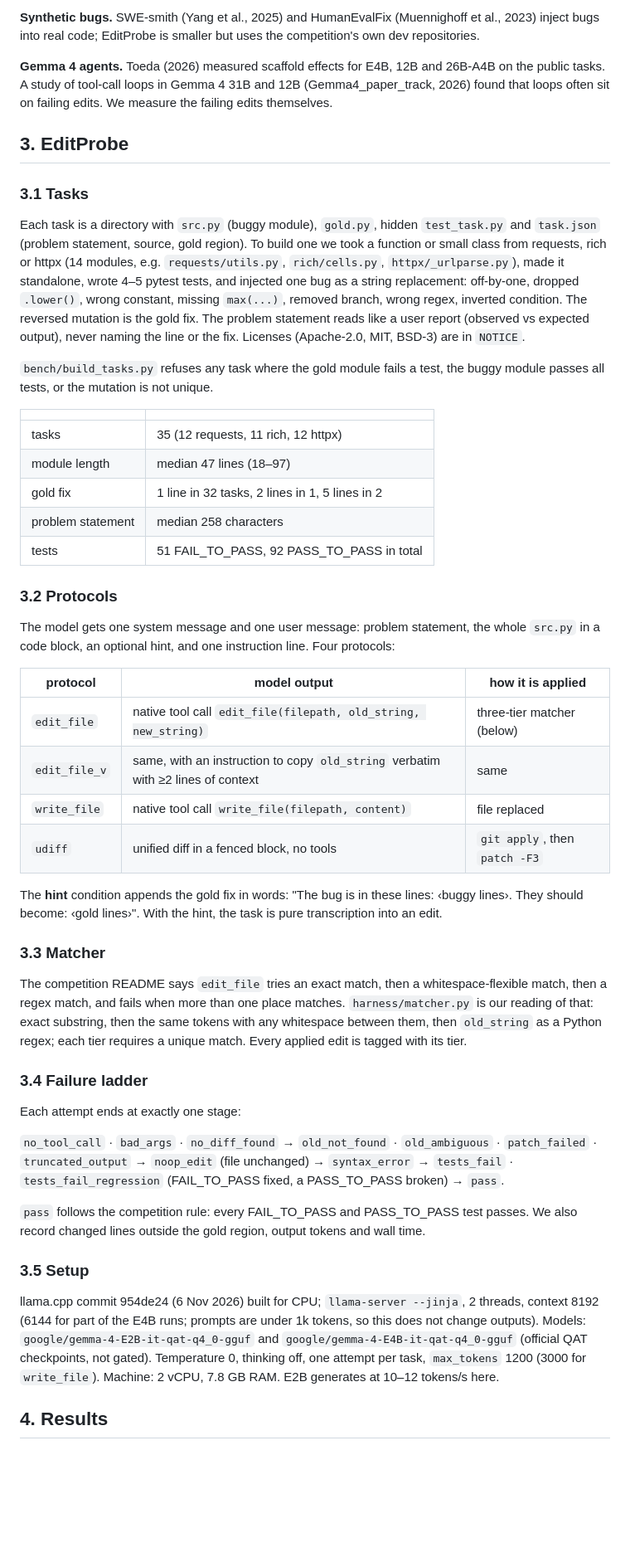
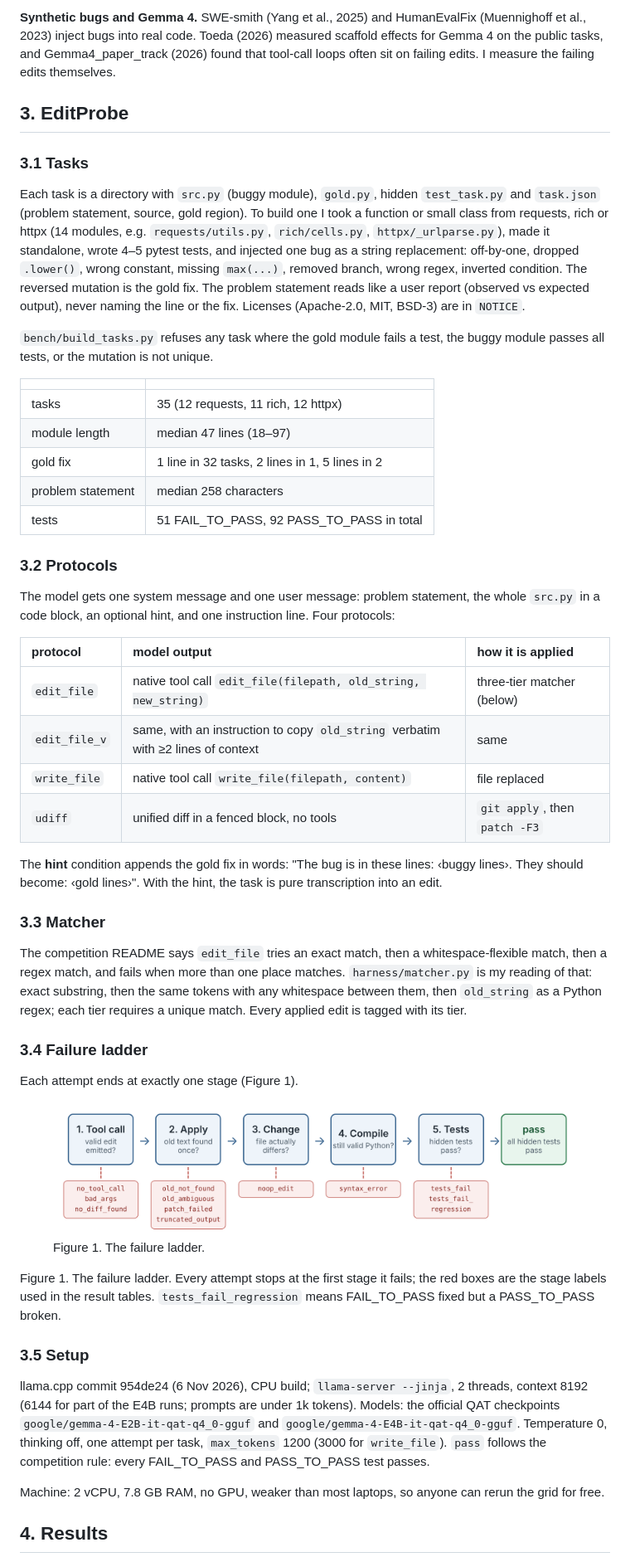
Before and after one commit to khrisdidukh/editprobe-gemma4, a Markdown page: paper/draft.md, the part around one of its changes. Shown at 83% size. Drawn GitHub-style; pictures changed too: results/ladder_scheme.png (added); blank space fills up the shorter version.

```diff
--- a/paper/draft.md
+++ b/paper/draft.md
@@ -33,52 +43,55 @@ The full grid (560 attempts) re-runs in about 10 hours on two CPU cores; nothing
 
-**Synthetic bugs.** SWE-smith (Yang et al., 2025) and HumanEvalFix (Muennighoff et al., 2023) inject bugs into real code; EditProbe is smaller but uses the competition's own dev repositories.
-
-**Gemma 4 agents.** Toeda (2026) measured scaffold effects for E4B, 12B and 26B-A4B on the public tasks. A study of tool-call loops in Gemma 4 31B and 12B (Gemma4_paper_track, 2026) found that loops often sit on failing edits. We measure the failing edits themselves.
+**Synthetic bugs and Gemma 4.** SWE-smith (Yang et al., 2025) and HumanEvalFix (Muennighoff et al., 2023) inject bugs into real code. Toeda (2026) measured scaffold effects for Gemma 4 on the public tasks, and Gemma4_paper_track (2026) found that tool-call loops often sit on failing edits. I measure the failing edits themselves.
 
 ## 3. EditProbe
 
 ### 3.1 Tasks
 
-Each task is a directory with `src.py` (buggy module), `gold.py`, hidden `test_task.py` and `task.json` (problem statement, source, gold region). To build one we took a function or small class from requests, rich or httpx (14 modules, e.g. `requests/utils.py`, `rich/cells.py`, `httpx/_urlparse.py`), made it standalone, wrote 4–5 pytest tests, and injected one bug as a string replacement: off-by-one, dropped `.lower()`, wrong constant, missing `max(...)`, removed branch, wrong regex, inverted condition. The reversed mutation is the gold fix. The problem statement reads like a user report (observed vs expected output), never naming the line or the fix. Licenses (Apache-2.0, MIT, BSD-3) are in `NOTICE`.
+Each task is a directory with `src.py` (buggy module), `gold.py`, hidden `test_task.py` and `task.json` (problem statement, source, gold region). To build one I took a function or small class from requests, rich or httpx (14 modules, e.g. `requests/utils.py`, `rich/cells.py`, `httpx/_urlparse.py`), made it standalone, wrote 4–5 pytest tests, and injected one bug as a string replacement: off-by-one, dropped `.lower()`, wrong constant, missing `max(...)`, removed branch, wrong regex, inverted condition. The reversed mutation is the gold fix. The problem statement reads like a user report (observed vs expected output), never naming the line or the fix. Licenses (Apache-2.0, MIT, BSD-3) are in `NOTICE`.
 
 `bench/build_tasks.py` refuses any task where the gold module fails a test, the buggy module passes all tests, or the mutation is not unique.
 
-| | |
-|---|---|
-| tasks | 35 (12 requests, 11 rich, 12 httpx) |
-| module length | median 47 lines (18–97) |
-| gold fix | 1 line in 32 tasks, 2 lines in 1, 5 lines in 2 |
-| problem statement | median 258 characters |
-| tests | 51 FAIL_TO_PASS, 92 PASS_TO_PASS in total |
+|                   |                                                |
+|:------------------|:-----------------------------------------------|
+| tasks             | 35 (12 requests, 11 rich, 12 httpx)            |
+| module length     | median 47 lines (18–97)                        |
+| gold fix          | 1 line in 32 tasks, 2 lines in 1, 5 lines in 2 |
+| problem statement | median 258 characters                          |
+| tests             | 51 FAIL_TO_PASS, 92 PASS_TO_PASS in total      |
 
 ### 3.2 Protocols
 
 The model gets one system message and one user message: problem statement, the whole `src.py` in a code block, an optional hint, and one instruction line. Four protocols:
 
-| protocol | model output | how it is applied |
-|---|---|---|
-| `edit_file` | native tool call `edit_file(filepath, old_string, new_string)` | three-tier matcher (below) |
-| `edit_file_v` | same, with an instruction to copy `old_string` verbatim with ≥2 lines of context | same |
-| `write_file` | native tool call `write_file(filepath, content)` | file replaced |
-| `udiff` | unified diff in a fenced block, no tools | `git apply`, then `patch -F3` |
+| protocol      | model output                                                                     | how it is applied             |
+|:--------------|:---------------------------------------------------------------------------------|:------------------------------|
+| `edit_file`   | native tool call `edit_file(filepath, old_string, new_string)`                   | three-tier matcher (below)    |
+| `edit_file_v` | same, with an instruction to copy `old_string` verbatim with ≥2 lines of context | same                          |
+| `write_file`  | native tool call `write_file(filepath, content)`                                 | file replaced                 |
+| `udiff`       | unified diff in a fenced block, no tools                                         | `git apply`, then `patch -F3` |
 
 The **hint** condition appends the gold fix in words: "The bug is in these lines: ‹buggy lines›. They should become: ‹gold lines›". With the hint, the task is pure transcription into an edit.
 
 ### 3.3 Matcher
 
-The competition README says `edit_file` tries an exact match, then a whitespace-flexible match, then a regex match, and fails when more than one place matches. `harness/matcher.py` is our reading of that: exact substring, then the same tokens with any whitespace between them, then `old_string` as a Python regex; each tier requires a unique match. Every applied edit is tagged with its tier.
+The competition README says `edit_file` tries an exact match, then a whitespace-flexible match, then a regex match, and fails when more than one place matches. `harness/matcher.py` is my reading of that: exact substring, then the same tokens with any whitespace between them, then `old_string` as a Python regex; each tier requires a unique match. Every applied edit is tagged with its tier.
 
 ### 3.4 Failure ladder
 
-Each attempt ends at exactly one stage:
+Each attempt ends at exactly one stage (Figure 1).
 
-`no_tool_call` · `bad_args` · `no_diff_found` → `old_not_found` · `old_ambiguous` · `patch_failed` · `truncated_output` → `noop_edit` (file unchanged) → `syntax_error` → `tests_fail` · `tests_fail_regression` (FAIL_TO_PASS fixed, a PASS_TO_PASS broken) → `pass`.
+<figure>
+<img src="../results/ladder_scheme.png" style="width:5.83333in;height:1.51552in" alt="Figure 1. The failure ladder." />
+<figcaption aria-hidden="true">Figure 1. The failure ladder.</figcaption>
+</figure>
 
-`pass` follows the competition rule: every FAIL_TO_PASS and PASS_TO_PASS test passes. We also record changed lines outside the gold region, output tokens and wall time.
+Figure 1. The failure ladder. Every attempt stops at the first stage it fails; the red boxes are the stage labels used in the result tables. `tests_fail_regression` means FAIL_TO_PASS fixed but a PASS_TO_PASS broken.
 
 ### 3.5 Setup
 
-llama.cpp commit 954de24 (6 Nov 2026) built for CPU; `llama-server --jinja`, 2 threads, context 8192 (6144 for part of the E4B runs; prompts are under 1k tokens, so this does not change outputs). Models: `google/gemma-4-E2B-it-qat-q4_0-gguf` and `google/gemma-4-E4B-it-qat-q4_0-gguf` (official QAT checkpoints, not gated). Temperature 0, thinking off, one attempt per task, `max_tokens` 1200 (3000 for `write_file`). Machine: 2 vCPU, 7.8 GB RAM. E2B generates at 10–12 tokens/s here.
+llama.cpp commit 954de24 (6 Nov 2026), CPU build; `llama-server --jinja`, 2 threads, context 8192 (6144 for part of the E4B runs; prompts are under 1k tokens). Models: the official QAT checkpoints `google/gemma-4-E2B-it-qat-q4_0-gguf` and `google/gemma-4-E4B-it-qat-q4_0-gguf`. Temperature 0, thinking off, one attempt per task, `max_tokens` 1200 (3000 for `write_file`). `pass` follows the competition rule: every FAIL_TO_PASS and PASS_TO_PASS test passes.
+
+Machine: 2 vCPU, 7.8 GB RAM, no GPU, weaker than most laptops, so anyone can rerun the grid for free.
 
 ## 4. Results
 
```
Also changed, not shown: other parts of paper/draft.md (+95 -75 lines), 1 other file.
